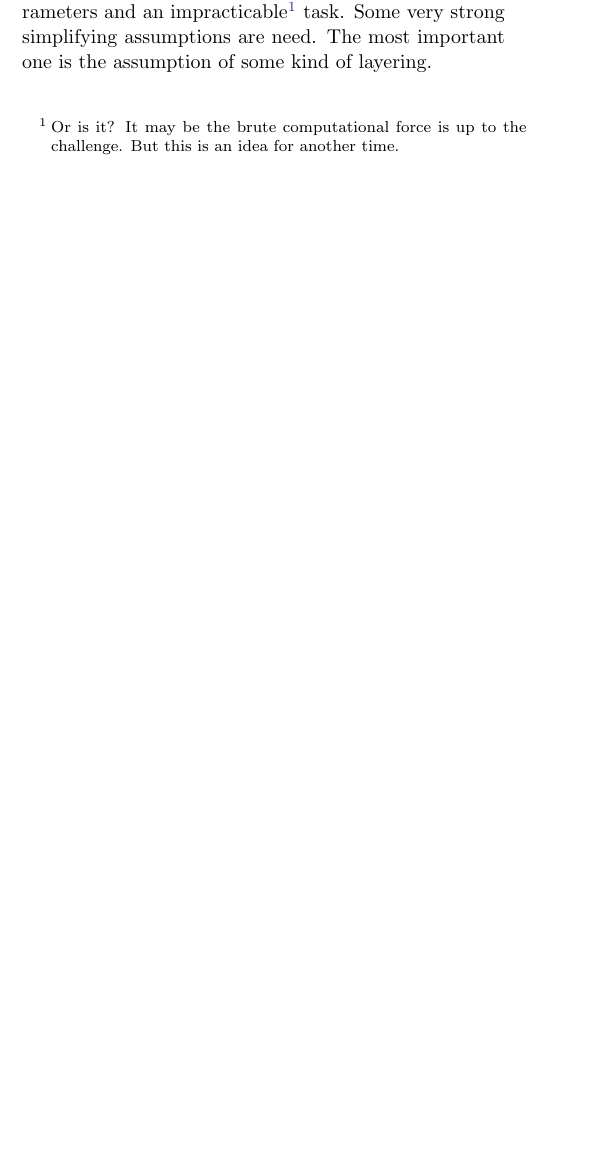
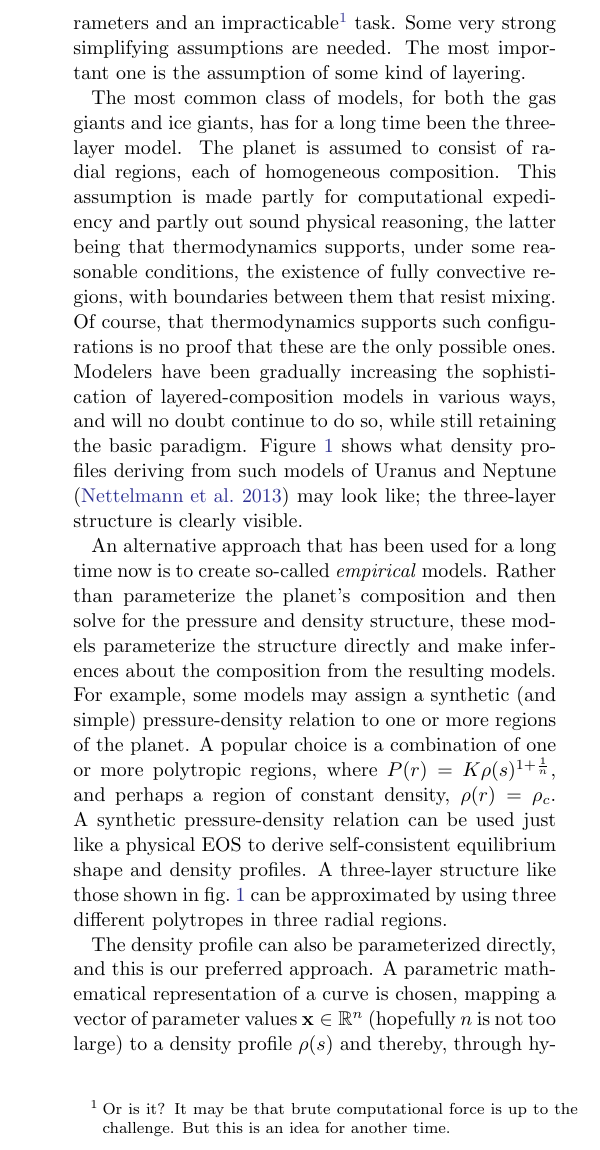
Before and after one commit to nmovshov/ungravity, a LaTeX paper (main.tex, which reads intro.tex): part of one column of page 1 of 4 before the commit and part of one column of page 2 of 5 after it, cut so that both start at the same text, the shorter picture padded with empty space. Compiled offline with LaTeX, dvips and Ghostscript.

Commit message:
more intro

```diff
--- a/intro.tex
+++ b/intro.tex
@@ -45,13 +53,26 @@ use in the model.
 
 In fact, this hypothetical model is already much too complex. To resolve the
 interior to a meaningful degree requires discretizing the continuous variables
-on a fine grid in $r$, with at least hundreds and preferably thousands of grid
+on a fine grid in $s$, with at least hundreds and preferably thousands of grid
 points, resulting in thousands of model parameters and an
-impracticable\footnote{Or is it? It may be the brute computational force is up
+impracticable\footnote{Or is it? It may be that brute computational force is up
 to the challenge. But this is an idea for another time.} task. Some very strong
-simplifying assumptions are need. The most important one is the assumption of
+simplifying assumptions are needed. The most important one is the assumption of
 some kind of layering.
 
+The most common class of models, for both the gas giants and ice giants, has for
+a long time been the three-layer model. The planet is assumed to consist of
+radial regions, each of homogeneous composition. This assumption is made partly
+for computational expediency and partly out sound physical reasoning, the latter
+being that thermodynamics supports, under some reasonable conditions, the
+existence of fully convective regions, with boundaries between them that resist
+mixing. Of course, that thermodynamics supports such configurations is no proof
+that these are the only possible ones. Modelers have been gradually increasing
+the sophistication of layered-composition models in various ways, and will no
+doubt continue to do so, while still retaining the basic paradigm.
+Figure~\ref{fig:N13_profs} shows what density profiles deriving from such models
+of Uranus and Neptune \citep{Nettelmann2013b} may look like; the three-layer
+structure is clearly visible.
 
 \begin{figure}[tb!]
 \centering
@@ -62,0 +88,18 @@ replotted from their data.}
+An alternative approach that has been used for a long time now is to create
+so-called \emph{empirical} models. Rather than parameterize the planet's
+composition and then solve for the pressure and density structure, these models
+parameterize the structure directly and make inferences about the composition
+from the resulting models. For example, some models may assign a synthetic (and
+simple) pressure-density relation to one or more regions of the planet. A
+popular choice is a combination of one or more polytropic regions, where
+$P(r)=K\rho(s)^{1+\frac{1}{n}}$, and perhaps a region of constant density,
+$\rho(r)=\rho_c$. A synthetic pressure-density relation can be used just like a
+physical EOS to derive self-consistent equilibrium shape and density profiles. A
+three-layer structure like those shown in fig.~\ref{fig:N13_profs} can be
+approximated by using three different polytropes in three radial regions.
+
+The density profile can also be parameterized directly, and this is our
+preferred approach. A parametric mathematical representation of a curve is
+chosen, mapping a vector of parameter values $\V{x}\in{\mathbb{R}^n}$ (hopefully
+$n$ is not too large) to a density profile $\roofs$ and thereby, through
+hydrostatic equilibrium, to a self-consistent interior structure.
```
Also changed, not shown: commands.tex (+1 -0 lines), intro.tex (60 more changed lines).
